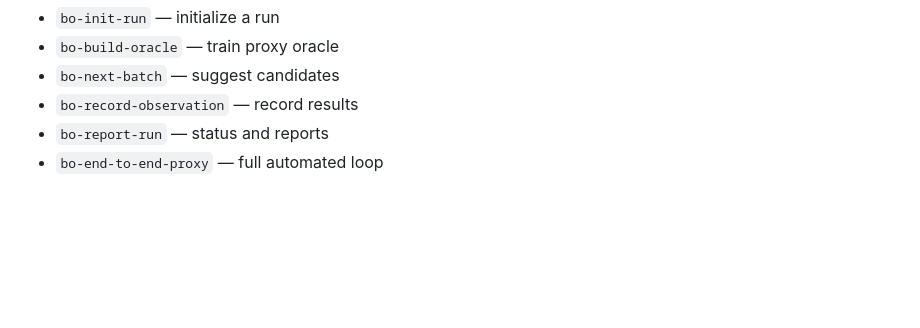
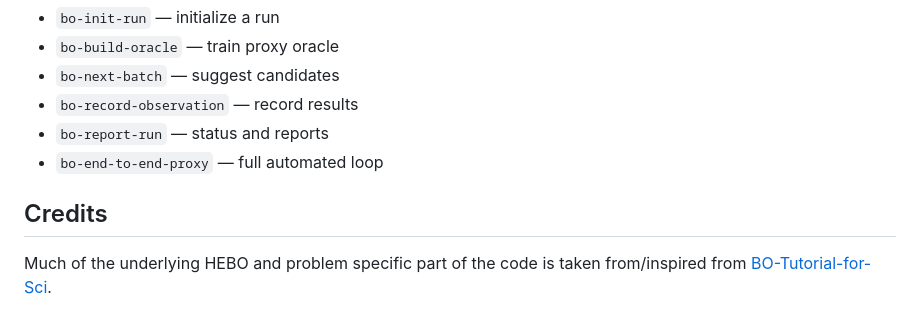
Before and after one commit to igreat/agentic-bo, a Markdown page: README.md, the part around the change. Rendered like a GitHub page; blank space fills up the shorter version.

Commit message:
add credits for code inspiration

```diff
--- a/README.md
+++ b/README.md
@@ -112,3 +112,7 @@ Skills in `.claude/skills/` provide the agent interface:
 - `bo-record-observation` — record results
 - `bo-report-run` — status and reports
 - `bo-end-to-end-proxy` — full automated loop
+
+## Credits
+
+Much of the underlying HEBO and problem specific part of the code is taken from/inspired from [BO-Tutorial-for-Sci](https://github.com/zwyu-ai/BO-Tutorial-for-Sci).
```
